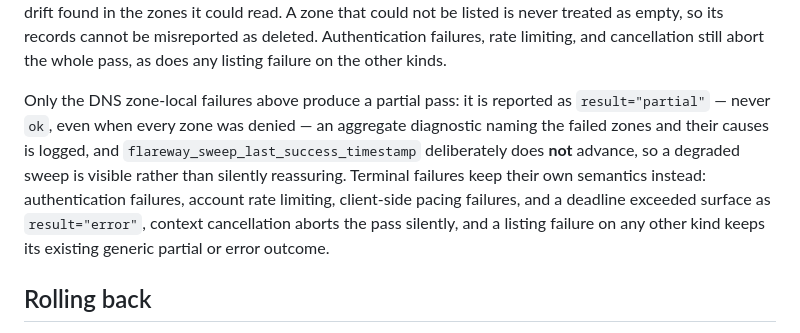
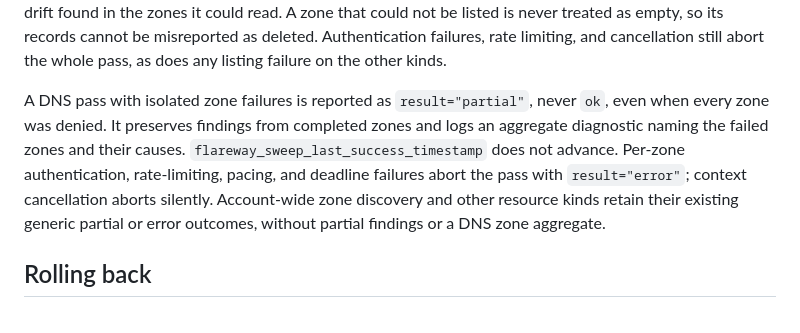
Before and after one commit to isac322/flareway, a Markdown page: docs/operations/freshness-and-drift.md, the part around the change. GitHub-like rendering.

Commit message:
docs(sweep): distinguish scoped and generic partial outcomes

```diff
--- a/docs/operations/freshness-and-drift.md
+++ b/docs/operations/freshness-and-drift.md
@@ -102,16 +102,15 @@ never treated as empty, so its records cannot be misreported as deleted.
 Authentication failures, rate limiting, and cancellation still abort the whole
 pass, as does any listing failure on the other kinds.
 
-Only the DNS zone-local failures above produce a partial pass: it is reported
-as `result="partial"` — never `ok`, even when every zone was denied — an
-aggregate diagnostic naming the failed zones and their causes is logged, and
-`flareway_sweep_last_success_timestamp` deliberately does **not** advance, so
-a degraded sweep is visible rather than silently reassuring. Terminal
-failures keep their own semantics instead: authentication failures, account
-rate limiting, client-side pacing failures, and a deadline exceeded surface
-as `result="error"`, context cancellation aborts the pass silently, and a
-listing failure on any other kind keeps its existing generic partial or error
-outcome.
+A DNS pass with isolated zone failures is reported as `result="partial"`,
+never `ok`, even when every zone was denied. It preserves findings from
+completed zones and logs an aggregate diagnostic naming the failed zones
+and their causes. `flareway_sweep_last_success_timestamp` does not advance.
+Per-zone authentication, rate-limiting, pacing, and deadline failures abort
+the pass with `result="error"`; context cancellation aborts silently.
+Account-wide zone discovery and other resource kinds retain their existing
+generic partial or error outcomes, without partial findings or a DNS zone
+aggregate.
 
 ## Rolling back
 
```
